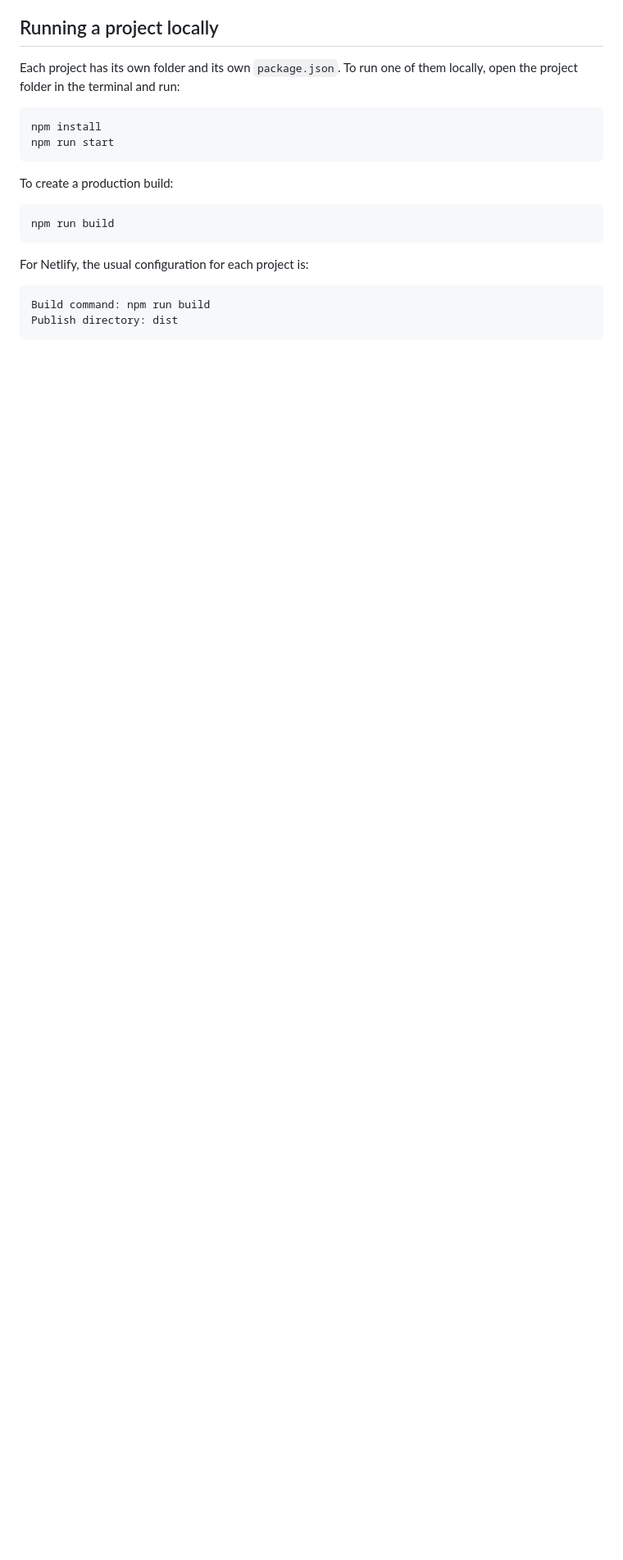
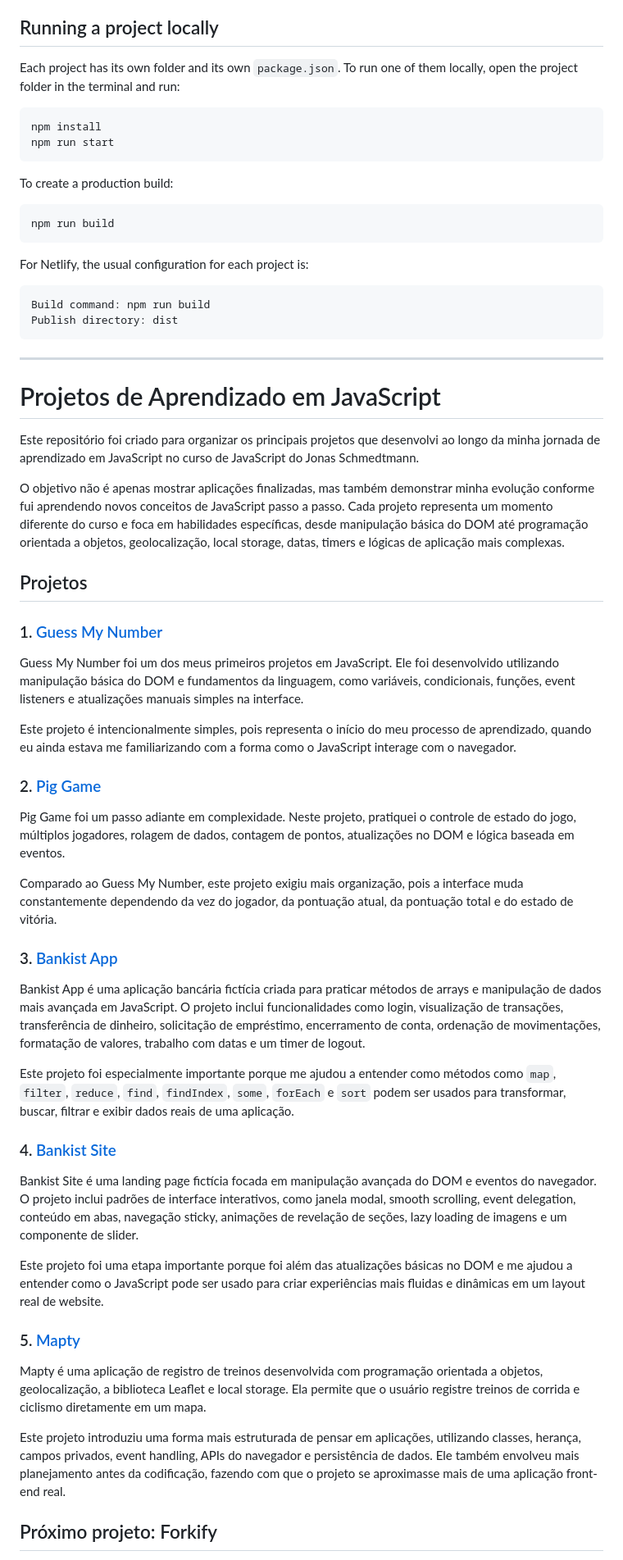
Before and after one commit to RodrigoAndreatta/javascript-learning-projects, a Markdown page: README.md, the part around one of its changes. Shown at 82% size. Rendered like a GitHub page; blank space fills up the shorter version.

Commit message:
Update README with JavaScript projects overview
Added detailed descriptions of JavaScript learning projects.

````diff
--- a/README.md
+++ b/README.md
@@ -77,3 +77,46 @@ For Netlify, the usual configuration for each project is:
 Build command: npm run build
 Publish directory: dist
 ```
+
+---
+
+# Projetos de Aprendizado em JavaScript
+
+Este repositório foi criado para organizar os principais projetos que desenvolvi ao longo da minha jornada de aprendizado em JavaScript no curso de JavaScript do Jonas Schmedtmann.
+
+O objetivo não é apenas mostrar aplicações finalizadas, mas também demonstrar minha evolução conforme fui aprendendo novos conceitos de JavaScript passo a passo. Cada projeto representa um momento diferente do curso e foca em habilidades específicas, desde manipulação básica do DOM até programação orientada a objetos, geolocalização, local storage, datas, timers e lógicas de aplicação mais complexas.
+
+## Projetos
+
+### 1. [Guess My Number](https://guessmynumber-rodrigo.netlify.app/)
+
+Guess My Number foi um dos meus primeiros projetos em JavaScript. Ele foi desenvolvido utilizando manipulação básica do DOM e fundamentos da linguagem, como variáveis, condicionais, funções, event listeners e atualizações manuais simples na interface.
+
+Este projeto é intencionalmente simples, pois representa o início do meu processo de aprendizado, quando eu ainda estava me familiarizando com a forma como o JavaScript interage com o navegador.
+
+### 2. [Pig Game](https://piggame-rodrigo.netlify.app/)
+
+Pig Game foi um passo adiante em complexidade. Neste projeto, pratiquei o controle de estado do jogo, múltiplos jogadores, rolagem de dados, contagem de pontos, atualizações no DOM e lógica baseada em eventos.
+
+Comparado ao Guess My Number, este projeto exigiu mais organização, pois a interface muda constantemente dependendo da vez do jogador, da pontuação atual, da pontuação total e do estado de vitória.
+
+### 3. [Bankist App](https://bankistapp-rodrigo.netlify.app/)
+
+Bankist App é uma aplicação bancária fictícia criada para praticar métodos de arrays e manipulação de dados mais avançada em JavaScript. O projeto inclui funcionalidades como login, visualização de transações, transferência de dinheiro, solicitação de empréstimo, encerramento de conta, ordenação de movimentações, formatação de valores, trabalho com datas e um timer de logout.
+
+Este projeto foi especialmente importante porque me ajudou a entender como métodos como `map`, `filter`, `reduce`, `find`, `findIndex`, `some`, `forEach` e `sort` podem ser usados para transformar, buscar, filtrar e exibir dados reais de uma aplicação.
+
+### 4. [Bankist Site](https://bankistsite-rodrigo.netlify.app/)
+
+Bankist Site é uma landing page fictícia focada em manipulação avançada do DOM e eventos do navegador. O projeto inclui padrões de interface interativos, como janela modal, smooth scrolling, event delegation, conteúdo em abas, navegação sticky, animações de revelação de seções, lazy loading de imagens e um componente de slider.
+
+Este projeto foi uma etapa importante porque foi além das atualizações básicas no DOM e me ajudou a entender como o JavaScript pode ser usado para criar experiências mais fluidas e dinâmicas em um layout real de website.
+
+### 5. [Mapty](https://mapty-rodrigo.netlify.app/)
+
+Mapty é uma aplicação de registro de treinos desenvolvida com programação orientada a objetos, geolocalização, a biblioteca Leaflet e local storage. Ela permite que o usuário registre treinos de corrida e ciclismo diretamente em um mapa.
+
+Este projeto introduziu uma forma mais estruturada de pensar em aplicações, utilizando classes, herança, campos privados, event handling, APIs do navegador e persistência de dados. Ele também envolveu mais planejamento antes da codificação, fazendo com que o projeto se aproximasse mais de uma aplicação front-end real.
+
+## Próximo projeto: Forkify
+
````
Also changed, not shown: other parts of README.md (+25 -0 lines).
